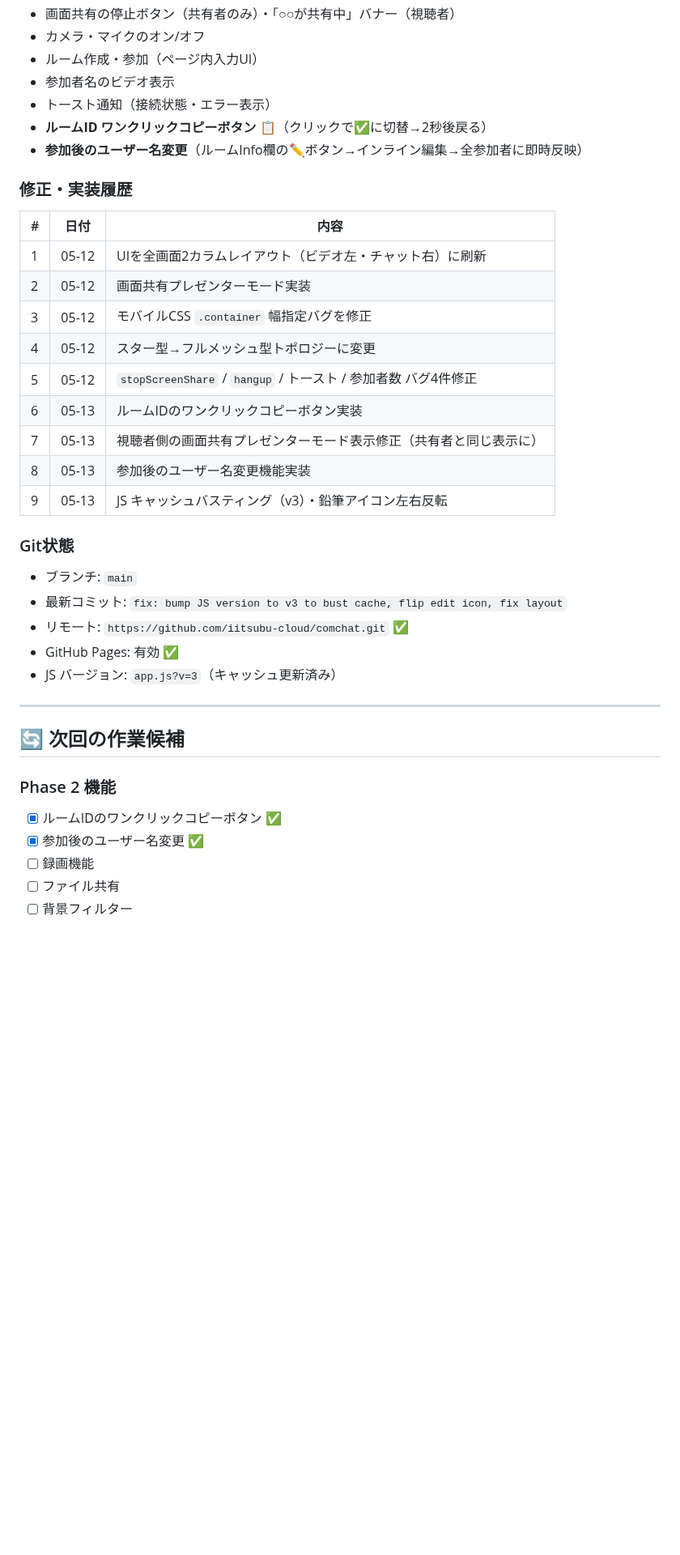
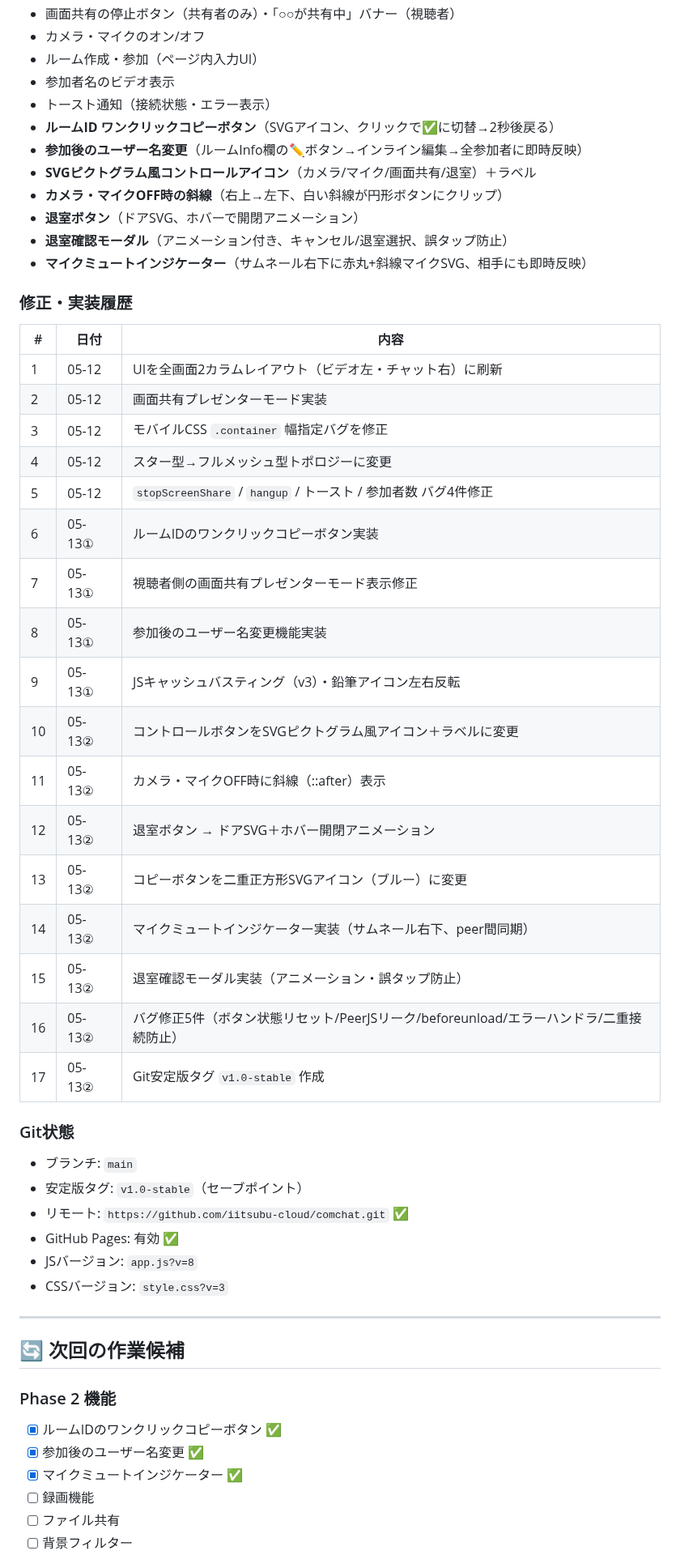
Before and after one commit to iitsubu-cloud/comchat, a Markdown page: SESSION_SUMMARY.md, the part around one of its changes. Shown at 81% size. Rendered like a GitHub page; blank space fills up the shorter version.

Commit message:
docs: SESSION_SUMMARY を今日のセッション2分まで更新
Co-Authored-By: Claude Sonnet 4.6 <noreply@anthropic.com>

```diff
--- a/SESSION_SUMMARY.md
+++ b/SESSION_SUMMARY.md
@@ -30,8 +30,13 @@
 - ルーム作成・参加（ページ内入力UI）
 - 参加者名のビデオ表示
 - トースト通知（接続状態・エラー表示）
-- **ルームID ワンクリックコピーボタン** 📋（クリックで✅に切替→2秒後戻る）
+- **ルームID ワンクリックコピーボタン**（SVGアイコン、クリックで✅に切替→2秒後戻る）
 - **参加後のユーザー名変更**（ルームInfo欄の✏️ボタン→インライン編集→全参加者に即時反映）
+- **SVGピクトグラム風コントロールアイコン**（カメラ/マイク/画面共有/退室）＋ラベル
+- **カメラ・マイクOFF時の斜線**（右上→左下、白い斜線が円形ボタンにクリップ）
+- **退室ボタン**（ドアSVG、ホバーで開閉アニメーション）
+- **退室確認モーダル**（アニメーション付き、キャンセル/退室選択、誤タップ防止）
+- **マイクミュートインジケーター**（サムネール右下に赤丸+斜線マイクSVG、相手にも即時反映）
 
 ### 修正・実装履歴
 
@@ -42,17 +47,26 @@
 | 3 | 05-12 | モバイルCSS `.container` 幅指定バグを修正 |
 | 4 | 05-12 | スター型→フルメッシュ型トポロジーに変更 |
 | 5 | 05-12 | `stopScreenShare` / `hangup` / トースト / 参加者数 バグ4件修正 |
-| 6 | 05-13 | ルームIDのワンクリックコピーボタン実装 |
-| 7 | 05-13 | 視聴者側の画面共有プレゼンターモード表示修正（共有者と同じ表示に） |
-| 8 | 05-13 | 参加後のユーザー名変更機能実装 |
-| 9 | 05-13 | JS キャッシュバスティング（v3）・鉛筆アイコン左右反転 |
+| 6 | 05-13① | ルームIDのワンクリックコピーボタン実装 |
+| 7 | 05-13① | 視聴者側の画面共有プレゼンターモード表示修正 |
+| 8 | 05-13① | 参加後のユーザー名変更機能実装 |
+| 9 | 05-13① | JSキャッシュバスティング（v3）・鉛筆アイコン左右反転 |
+| 10 | 05-13② | コントロールボタンをSVGピクトグラム風アイコン＋ラベルに変更 |
+| 11 | 05-13② | カメラ・マイクOFF時に斜線（::after）表示 |
+| 12 | 05-13② | 退室ボタン → ドアSVG＋ホバー開閉アニメーション |
+| 13 | 05-13② | コピーボタンを二重正方形SVGアイコン（ブルー）に変更 |
+| 14 | 05-13② | マイクミュートインジケーター実装（サムネール右下、peer間同期） |
+| 15 | 05-13② | 退室確認モーダル実装（アニメーション・誤タップ防止） |
+| 16 | 05-13② | バグ修正5件（ボタン状態リセット/PeerJSリーク/beforeunload/エラーハンドラ/二重接続防止） |
+| 17 | 05-13② | Git安定版タグ `v1.0-stable` 作成 |
 
 ### Git状態
 - ブランチ: `main`
-- 最新コミット: `fix: bump JS version to v3 to bust cache, flip edit icon, fix layout`
+- 安定版タグ: `v1.0-stable`（セーブポイント）
 - リモート: `https://github.com/iitsubu-cloud/comchat.git` ✅
 - GitHub Pages: 有効 ✅
-- JS バージョン: `app.js?v=3`（キャッシュ更新済み）
+- JSバージョン: `app.js?v=8`
+- CSSバージョン: `style.css?v=3`
 
 ---
 
@@ -61,6 +75,7 @@
 ### Phase 2 機能
 - [x] ルームIDのワンクリックコピーボタン ✅
 - [x] 参加後のユーザー名変更 ✅
+- [x] マイクミュートインジケーター ✅
 - [ ] 録画機能
 - [ ] ファイル共有
 - [ ] 背景フィルター
```
Also changed, not shown: other parts of SESSION_SUMMARY.md (+16 -11 lines).
